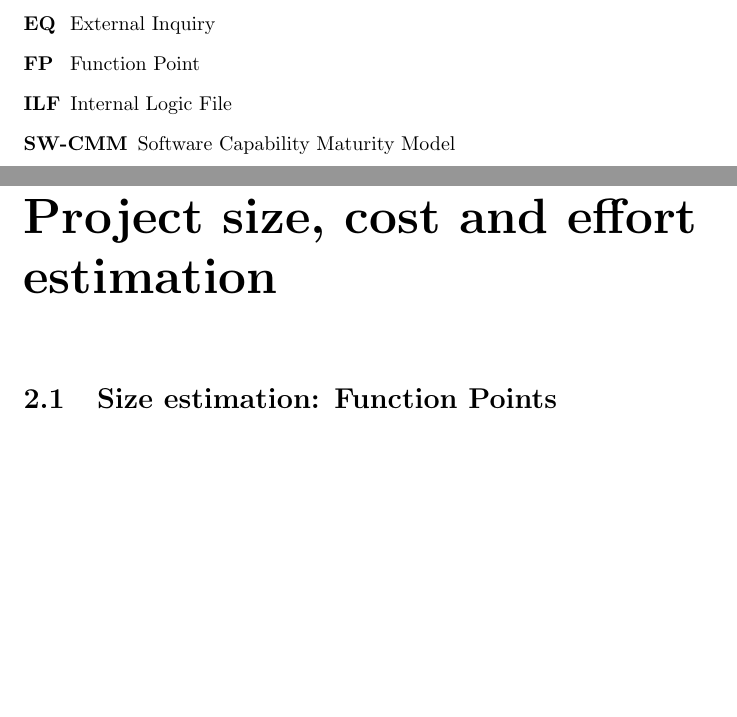
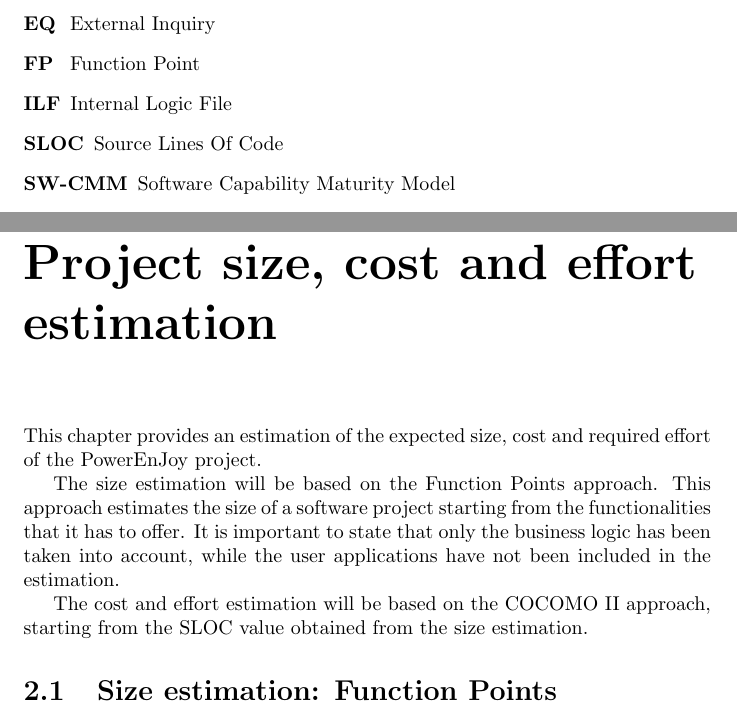
Before and after one commit to rpressiani/se2-project-2016, a LaTeX thesis (PPD/main.tex, which reads PPD/chapters/ch1/sections/1-3-definitions.tex, PPD/chapters/ch2/2-size-cost-effort.tex): two parts of pages 5 and 7 of 33, joined at a grey line, cut so that both start at the same text, the shorter picture padded with empty space. Compiled offline with pdfLaTeX.

Commit message:
Add PPD section 2.1 introduction

```diff
--- a/PPD/chapters/ch1/sections/1-3-definitions.tex
+++ b/PPD/chapters/ch1/sections/1-3-definitions.tex
@@ -16,6 +16,7 @@
 		\item[\textbf{EQ}] External Inquiry
 		\item[\textbf{FP}] Function Point
 		\item[\textbf{ILF}] Internal Logic File
+		\item[\textbf{SLOC}] Source Lines Of Code
 		\item[\textbf{SW-CMM}] Software Capability Maturity Model
 		\item[\textbf{UFP}] Unadjusted Function Point
 	\end{labeling}
--- a/PPD/chapters/ch2/2-size-cost-effort.tex
+++ b/PPD/chapters/ch2/2-size-cost-effort.tex
@@ -1,4 +1,10 @@
+% !TEX root = ../../main.tex
 \chapter{Project size, cost and effort estimation}
+This chapter provides an estimation of the expected size, cost and required effort of the PowerEnJoy project.
+
+The size estimation will be based on the Function Points approach. This approach estimates the size of a software project starting from the functionalities that it has to offer. It is important to state that only the business logic has been taken into account, while the user applications have not been included in the estimation.
+
+The cost and effort estimation will be based on the COCOMO II approach, starting from the SLOC value obtained from the size estimation.
 
 \input{chapters/ch2/sections/2-1-function-points}
 \input{chapters/ch2/sections/2-2-cocomo}
```
